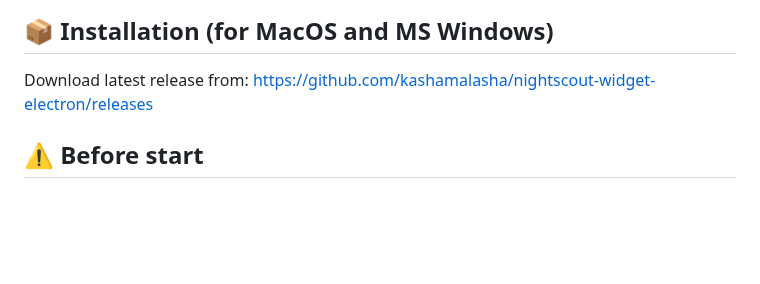
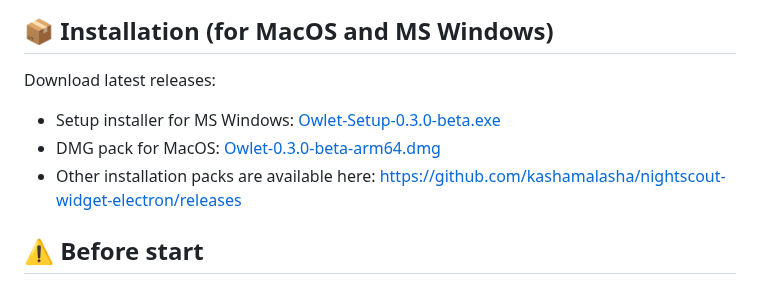
Before and after one commit to kashamalasha/nightscout-widget-electron, a Markdown page: README.md, the part around the change. GitHub-like rendering; blank space fills up the shorter version.

```diff
--- a/README.md
+++ b/README.md
@@ -14,7 +14,10 @@ I was inspired by the [mlukasek/M5_NightscoutMon](https://github.com/mlukasek/M5
 
 ## 📦 Installation (for MacOS and MS Windows)
 
-Download latest release from: https://github.com/kashamalasha/nightscout-widget-electron/releases
+Download latest releases:
+- Setup installer for MS Windows: [Owlet-Setup-0.3.0-beta.exe](https://github.com/kashamalasha/nightscout-widget-electron/releases/download/v0.3.0-beta/Owlet-Setup-0.3.0-beta.exe)
+- DMG pack for MacOS: [Owlet-0.3.0-beta-arm64.dmg](https://github.com/kashamalasha/nightscout-widget-electron/releases/download/v0.3.0-beta/Owlet-0.3.0-beta-arm64.dmg)
+- Other installation packs are available here: https://github.com/kashamalasha/nightscout-widget-electron/releases
 
 
 ## ⚠️ Before start
```
